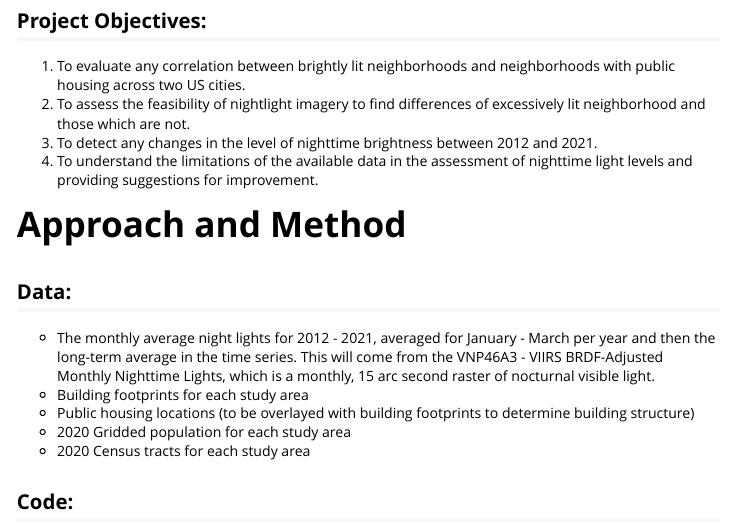
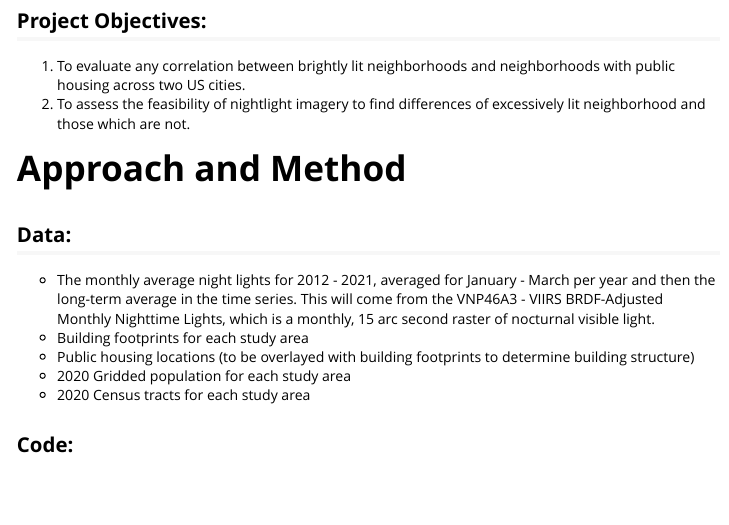
Before and after one commit to agroimpacts/nightlightF22, an R Markdown document (vignettes/overview.Rmd): the page in a window 1100 px wide, from 1280 px down. Rendered offline with R 4.5, knitr and Pandoc, with nearby package versions; some code elsewhere in the file could not run offline.

Commit message:
Removed objectives 3 & 4

```diff
--- a/vignettes/overview.Rmd
+++ b/vignettes/overview.Rmd
@@ -29,9 +29,6 @@ In this project, we are looking at the extent of nighttime brightness around pub
 ## Project Objectives:
 1. To evaluate any correlation between brightly lit neighborhoods and neighborhoods with public housing across two US cities.
 2. To assess the feasibility of nightlight imagery to find differences of excessively lit neighborhood and those which are not.
-3. To detect any changes in the level of nighttime brightness between 2012 and 2021.
-4. To understand the limitations of the available data in the assessment of nighttime light levels and providing suggestions for improvement.
-
 
 # Approach and Method
 
```
